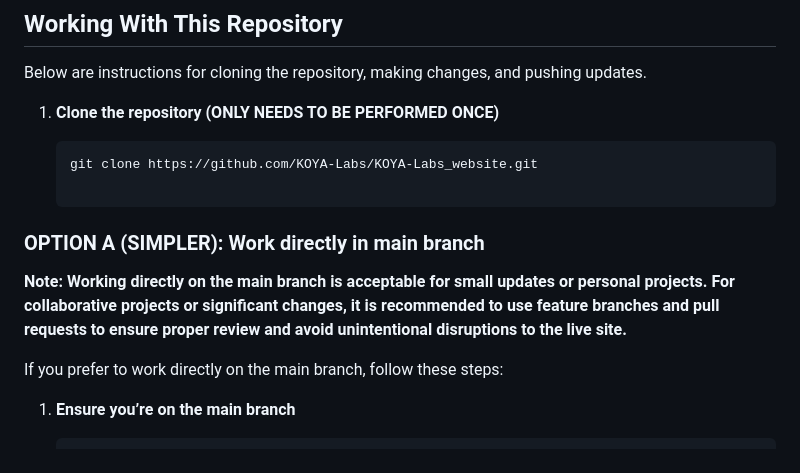
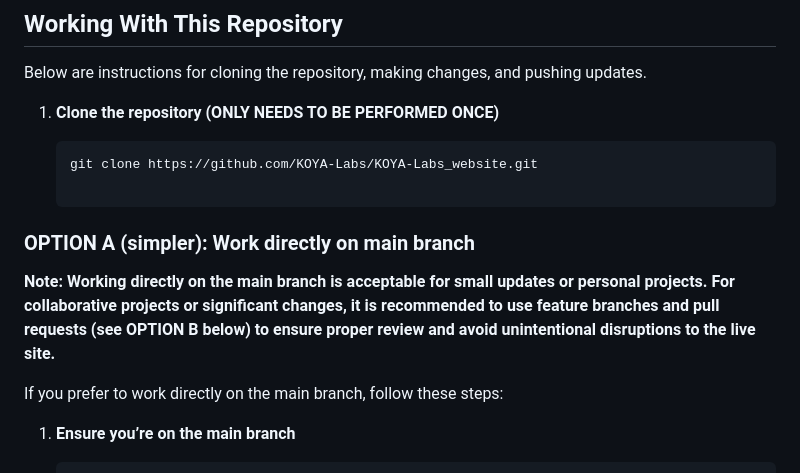
Before and after one commit to KOYA-Labs/KOYA-Labs_website, a Markdown page: README.md, the part around one of its changes. Drawn GitHub-style.

````diff
--- a/README.md
+++ b/README.md
@@ -31,9 +31,9 @@ Below are instructions for cloning the repository, making changes, and pushing u
    ```bash
    git clone https://github.com/KOYA-Labs/KOYA-Labs_website.git
 
-### OPTION A (SIMPLER): Work directly in main branch
+### OPTION A (simpler): Work directly on main branch
 
-**Note: Working directly on the main branch is acceptable for small updates or personal projects. For collaborative projects or significant changes, it is recommended to use feature branches and pull requests to ensure proper review and avoid unintentional disruptions to the live site.**
+**Note: Working directly on the main branch is acceptable for small updates or personal projects. For collaborative projects or significant changes, it is recommended to use feature branches and pull requests (see OPTION B below) to ensure proper review and avoid unintentional disruptions to the live site.**
 
 If you prefer to work directly on the main branch, follow these steps:
 
````
Also changed, not shown: other parts of README.md (+7 -9 lines).
